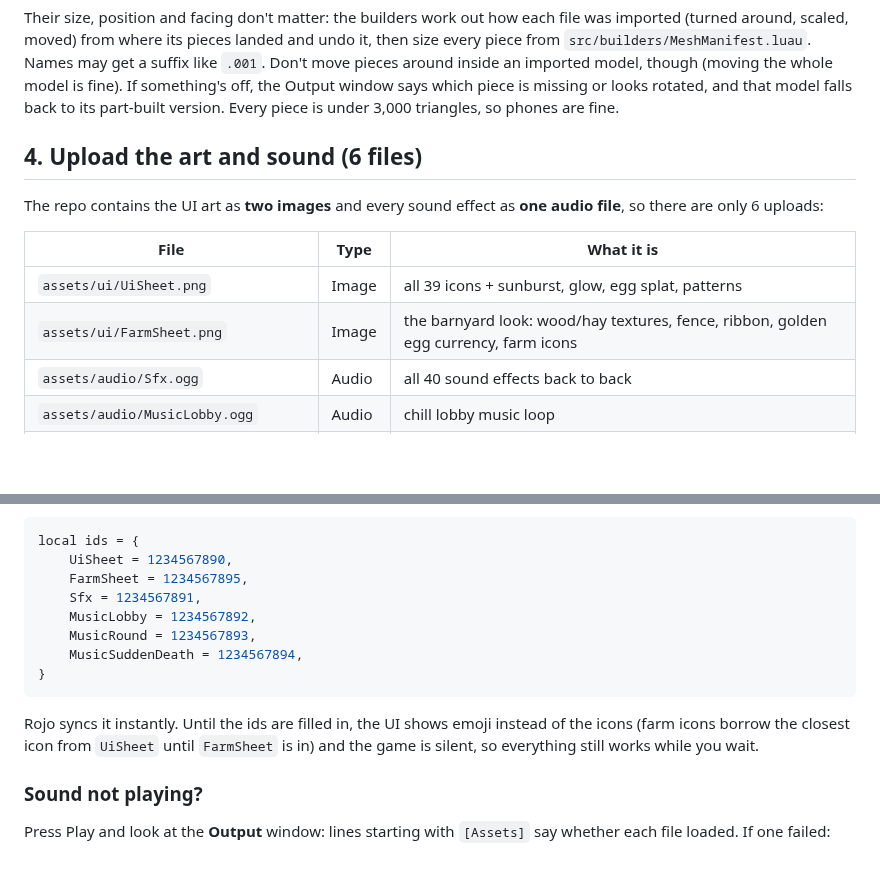
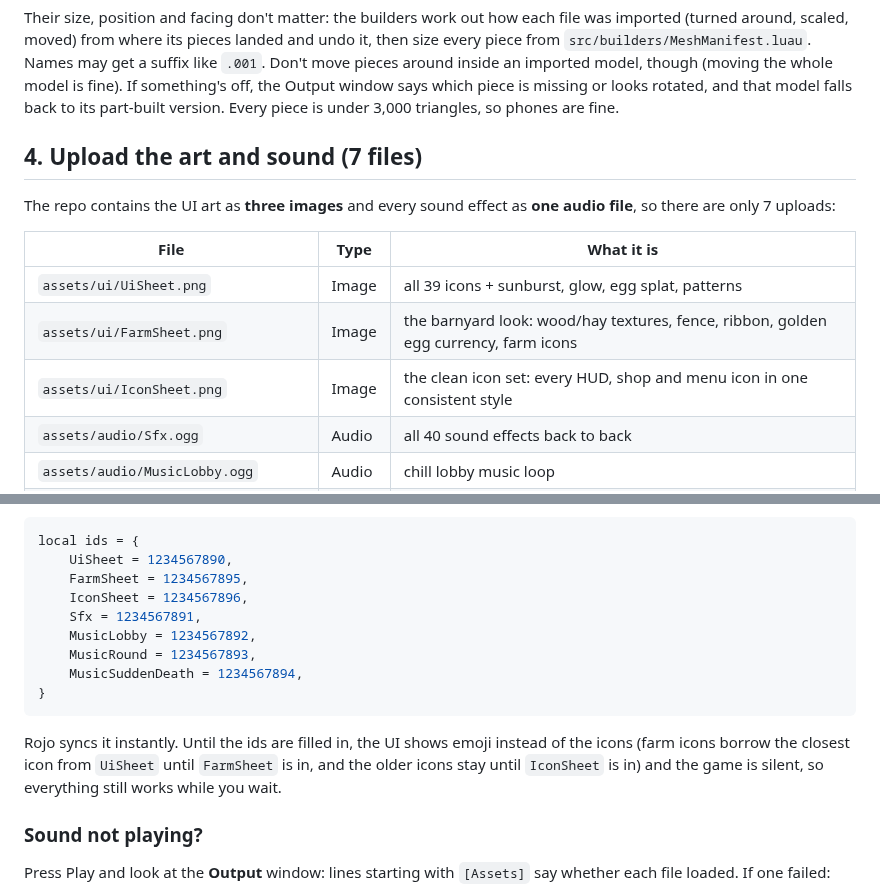
Before and after one commit to babycupid545-droid/claude-code, a Markdown page: docs/STUDIO_SETUP.md, 2 parts joined by grey strips. Drawn GitHub-style; blank space fills up the shorter version.

````diff
--- a/docs/STUDIO_SETUP.md
+++ b/docs/STUDIO_SETUP.md
@@ -105,15 +105,16 @@ around inside an imported model, though (moving the whole model is fine). If som
 the Output window says which piece is missing or looks rotated, and that model falls back to
 its part-built version. Every piece is under 3,000 triangles, so phones are fine.
 
-## 4. Upload the art and sound (6 files)
+## 4. Upload the art and sound (7 files)
 
-The repo contains the UI art as **two images** and every sound effect as **one audio file**,
-so there are only 6 uploads:
+The repo contains the UI art as **three images** and every sound effect as **one audio file**,
+so there are only 7 uploads:
 
 | File | Type | What it is |
 |---|---|---|
 | `assets/ui/UiSheet.png` | Image | all 39 icons + sunburst, glow, egg splat, patterns |
 | `assets/ui/FarmSheet.png` | Image | the barnyard look: wood/hay textures, fence, ribbon, golden egg currency, farm icons |
+| `assets/ui/IconSheet.png` | Image | the clean icon set: every HUD, shop and menu icon in one consistent style |
 | `assets/audio/Sfx.ogg` | Audio | all 40 sound effects back to back |
 | `assets/audio/MusicLobby.ogg` | Audio | chill lobby music loop |
 | `assets/audio/MusicRound.ogg` | Audio | energetic round music loop |
@@ -130,6 +131,7 @@ so there are only 6 uploads:
 local ids = {
 	UiSheet = 1234567890,
 	FarmSheet = 1234567895,
+	IconSheet = 1234567896,
 	Sfx = 1234567891,
 	MusicLobby = 1234567892,
 	MusicRound = 1234567893,
@@ -138,7 +140,8 @@ local ids = {
 ```
 
 Rojo syncs it instantly. Until the ids are filled in, the UI shows emoji instead of the icons
-(farm icons borrow the closest icon from `UiSheet` until `FarmSheet` is in) and the game is
+(farm icons borrow the closest icon from `UiSheet` until `FarmSheet` is in, and the older
+icons stay until `IconSheet` is in) and the game is
 silent, so everything still works while you wait.
 
 ### Sound not playing?
````
Also changed, not shown: assets/ui/IconSheet.png (added), 8 other files.
